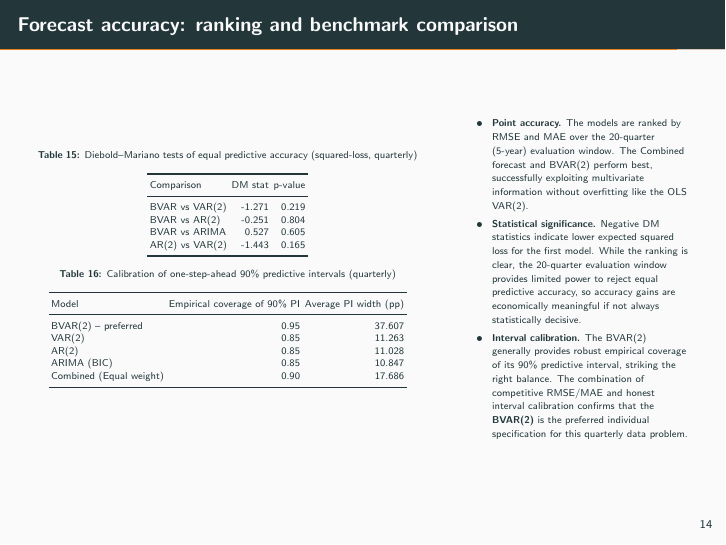
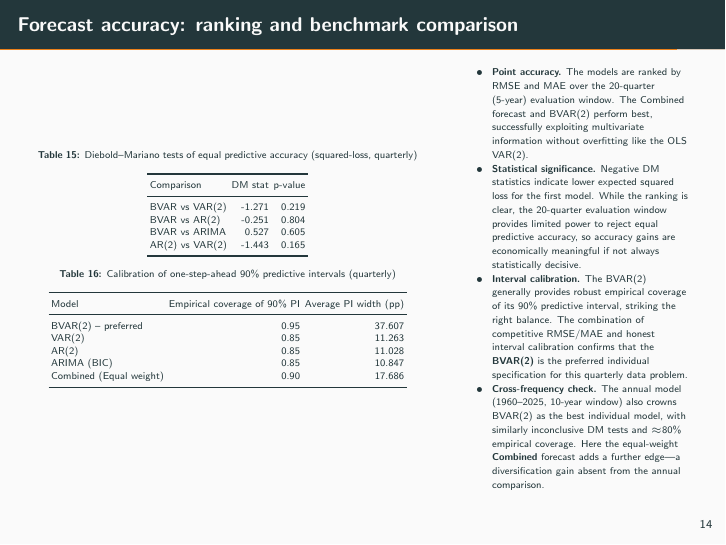
Before and after one commit to stfgrz/20203-econometrics-ps, LaTeX slides (ps2/report/main_quarterly.tex): page 15 of 16. Compiled offline with pdfLaTeX.

Commit message:
Add cross-frequency note and update PDF
Add a 'Cross-frequency check' bullet to the quarterly report TeX and tighten itemize spacing. The new text notes that annual results (1960–2025) also favor BVAR(2) and that the Combined forecast provides a diversification gain. The PDF was rebuilt (binary updated) and the build log updated, reflecting changed output size and PDF object/compressed object counts.

```diff
--- a/ps2/report/main_quarterly.tex
+++ b/ps2/report/main_quarterly.tex
@@ -492,12 +492,14 @@ Table~\ref{tab:tbl-unit-roots-q} reports ADF (null: unit root) and KPSS (null: l
 
   \begin{column}{0.38\textwidth}
     \tiny
-    \begin{itemize}\setlength{\itemsep}{2pt}\setlength{\parskip}{0pt}
+    \begin{itemize}\setlength{\itemsep}{0pt}\setlength{\parskip}{0pt}
       \item \textbf{Point accuracy.} The models are ranked by RMSE and MAE over the 20-quarter (5-year) evaluation window. The Combined forecast and BVAR(2) perform best, successfully exploiting multivariate information without overfitting like the OLS VAR(2).
 
       \item \textbf{Statistical significance.} Negative DM statistics indicate lower expected squared loss for the first model. While the ranking is clear, the 20-quarter evaluation window provides limited power to reject equal predictive accuracy, so accuracy gains are economically meaningful if not always statistically decisive.
 
       \item \textbf{Interval calibration.} The BVAR(2) generally provides robust empirical coverage of its 90\% predictive interval, striking the right balance. The combination of competitive RMSE/MAE and honest interval calibration confirms that the \textbf{BVAR(2)} is the preferred individual specification for this quarterly data problem.
+
+      \item \textbf{Cross-frequency check.} The annual model (1960--2025, 10-year window) also crowns BVAR(2) as the best individual model, with similarly inconclusive DM tests and $\approx$80\% empirical coverage. Here the equal-weight \textbf{Combined} forecast adds a further edge---a diversification gain absent from the annual comparison.
     \end{itemize}
   \end{column}
 \end{columns}
```
Also changed, not shown: ps2/report/main_quarterly.pdf, 1 other file.
